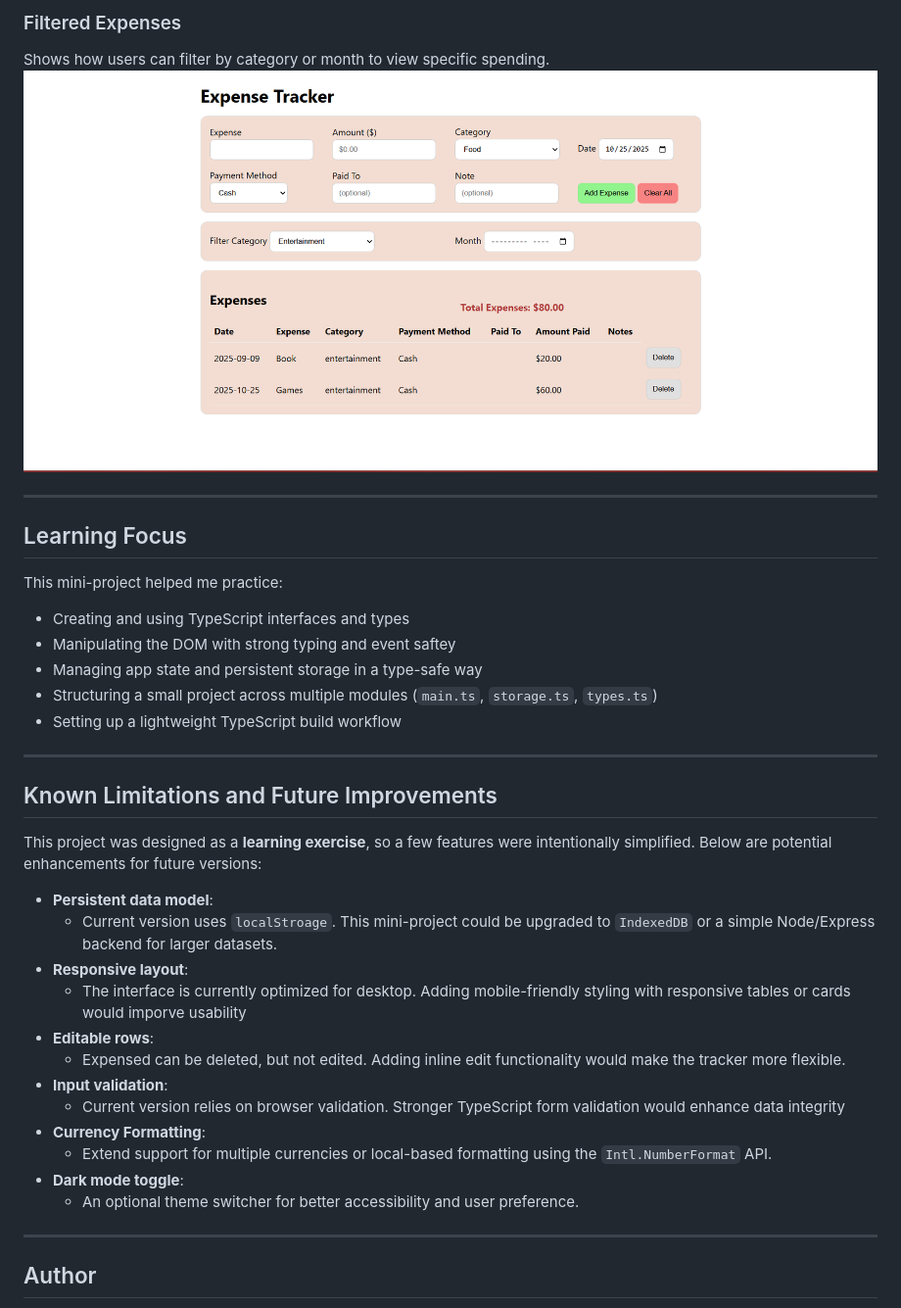
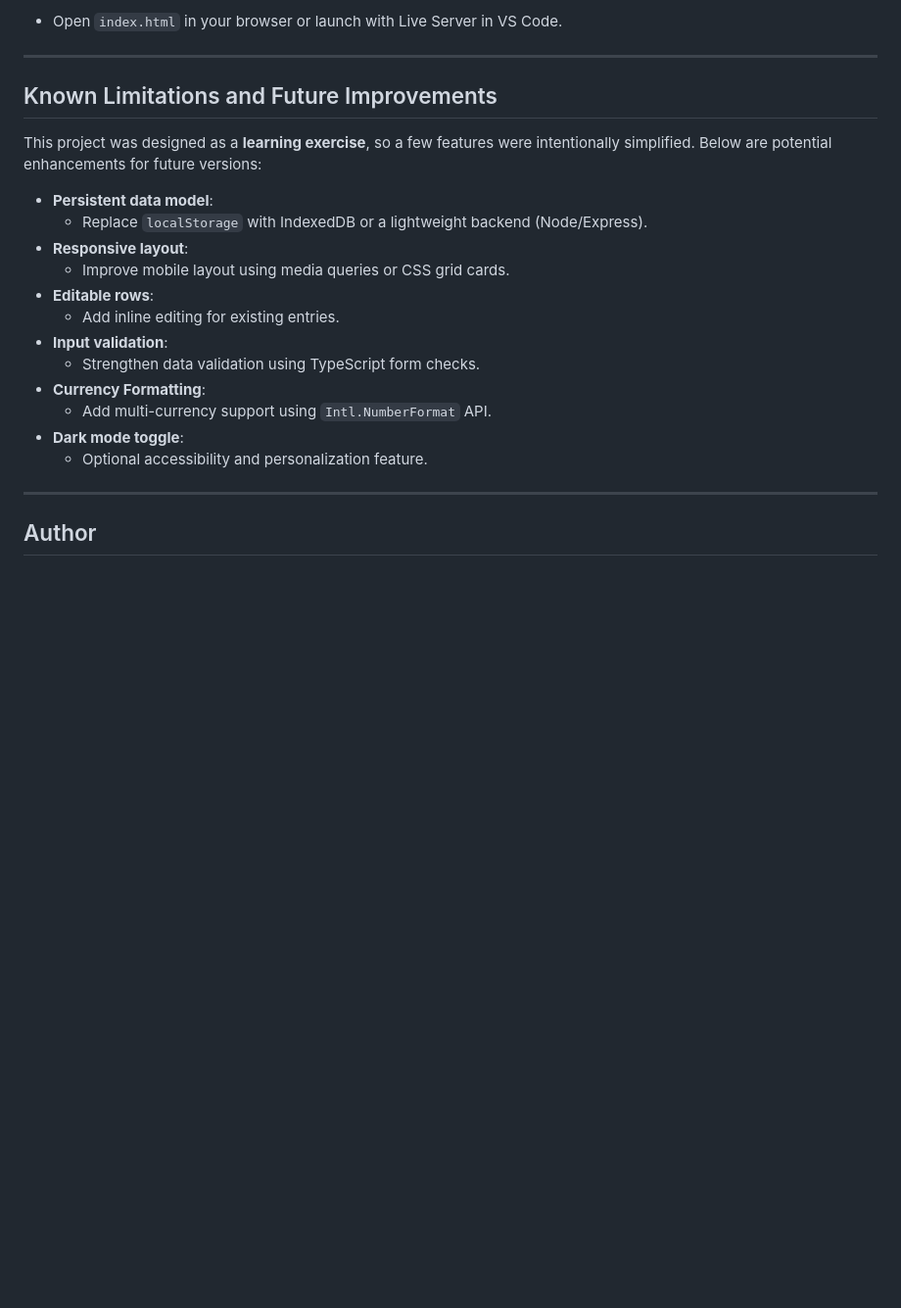
Before and after one commit to conorgregson/ts-expense-tracker, a Markdown page: README.md, the part around the change printed below. Shown: that part at 98% size. Rendered like a GitHub page; blank space fills up the shorter version.

```diff
--- a/README.md
+++ b/README.md
@@ -105,19 +150,4 @@ Displays a list of recorded expenses with category, payment method, and total ca
-### Filtered Expenses
-
-Shows how users can filter by category or month to view specific spending.
-![Filtered Expenses](images/filtered-expenses.png)
-
----
-
-## Learning Focus
-
-This mini-project helped me practice:
-
-- Creating and using TypeScript interfaces and types
-- Manipulating the DOM with strong typing and event saftey
-- Managing app state and persistent storage in a type-safe way
-- Structuring a small project across multiple modules (`main.ts`, `storage.ts`, `types.ts`)
-- Setting up a lightweight TypeScript build workflow
+- Open `index.html` in your browser or launch with Live Server in VS Code.
 
 ---
 
@@ -127,17 +157,17 @@ This project was designed as a **learning exercise**, so a few features were int
 Below are potential enhancements for future versions:
 
 - **Persistent data model**:
-  - Current version uses `localStroage`. This mini-project could be upgraded to `IndexedDB` or a simple Node/Express backend for larger datasets.
+  - Replace `localStorage` with IndexedDB or a lightweight backend (Node/Express).
 - **Responsive layout**:
-  - The interface is currently optimized for desktop. Adding mobile-friendly styling with responsive tables or cards would imporve usability
+  - Improve mobile layout using media queries or CSS grid cards.
 - **Editable rows**:
-  - Expensed can be deleted, but not edited. Adding inline edit functionality would make the tracker more flexible.
+  - Add inline editing for existing entries.
 - **Input validation**:
-  - Current version relies on browser validation. Stronger TypeScript form validation would enhance data integrity
+  - Strengthen data validation using TypeScript form checks.
 - **Currency Formatting**:
-  - Extend support for multiple currencies or local-based formatting using the `Intl.NumberFormat` API.
+  - Add multi-currency support using `Intl.NumberFormat` API.
 - **Dark mode toggle**:
-  - An optional theme switcher for better accessibility and user preference.
+  - Optional accessibility and personalization feature.
 
 ---
 
```
Also changed, not shown: other parts of README.md (+80 -35 lines).
